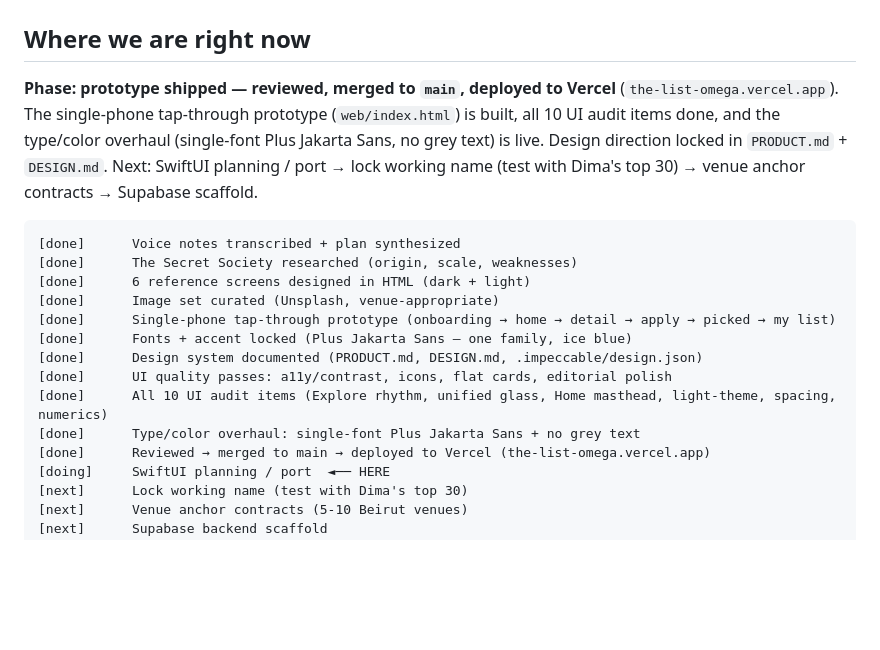
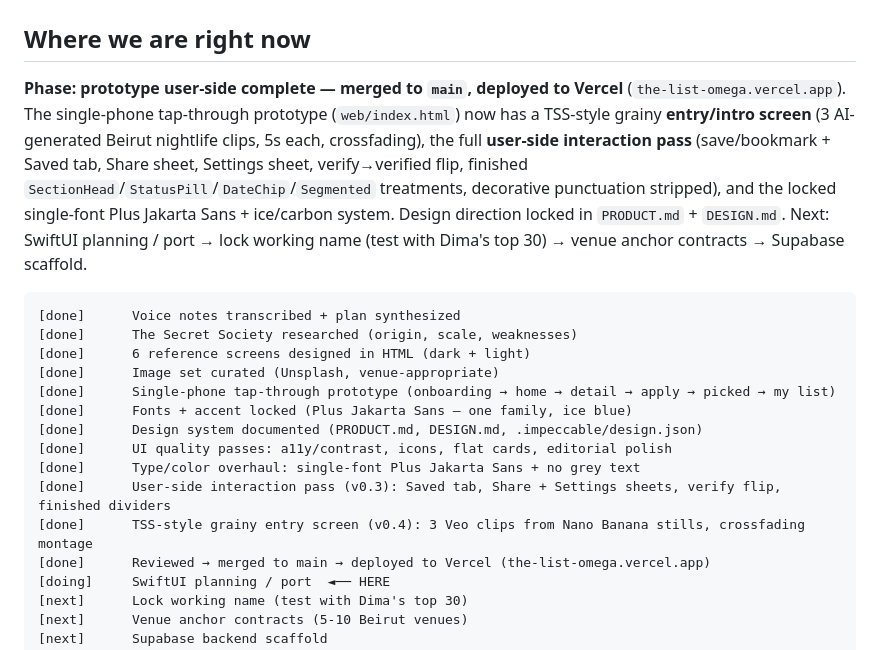
Before and after one commit to will-rads/the-list, a Markdown page: docs/agent/plan.md, the part around the change. GitHub-like rendering; blank space fills up the shorter version.

````diff
--- a/docs/agent/plan.md
+++ b/docs/agent/plan.md
@@ -2,7 +2,7 @@
 
 ## Where we are right now
 
-**Phase: prototype shipped — reviewed, merged to `main`, deployed to Vercel** (`the-list-omega.vercel.app`). The single-phone tap-through prototype (`web/index.html`) is built, all 10 UI audit items done, and the type/color overhaul (single-font Plus Jakarta Sans, no grey text) is live. Design direction locked in `PRODUCT.md` + `DESIGN.md`. Next: SwiftUI planning / port → lock working name (test with Dima's top 30) → venue anchor contracts → Supabase scaffold.
+**Phase: prototype user-side complete — merged to `main`, deployed to Vercel** (`the-list-omega.vercel.app`). The single-phone tap-through prototype (`web/index.html`) now has a TSS-style grainy **entry/intro screen** (3 AI-generated Beirut nightlife clips, 5s each, crossfading), the full **user-side interaction pass** (save/bookmark + Saved tab, Share sheet, Settings sheet, verify→verified flip, finished `SectionHead`/`StatusPill`/`DateChip`/`Segmented` treatments, decorative punctuation stripped), and the locked single-font Plus Jakarta Sans + ice/carbon system. Design direction locked in `PRODUCT.md` + `DESIGN.md`. Next: SwiftUI planning / port → lock working name (test with Dima's top 30) → venue anchor contracts → Supabase scaffold.
 
 ```text
 [done]      Voice notes transcribed + plan synthesized
@@ -13,8 +13,9 @@
 [done]      Fonts + accent locked (Plus Jakarta Sans — one family, ice blue)
 [done]      Design system documented (PRODUCT.md, DESIGN.md, .impeccable/design.json)
 [done]      UI quality passes: a11y/contrast, icons, flat cards, editorial polish
-[done]      All 10 UI audit items (Explore rhythm, unified glass, Home masthead, light-theme, spacing, numerics)
 [done]      Type/color overhaul: single-font Plus Jakarta Sans + no grey text
+[done]      User-side interaction pass (v0.3): Saved tab, Share + Settings sheets, verify flip, finished dividers
+[done]      TSS-style grainy entry screen (v0.4): 3 Veo clips from Nano Banana stills, crossfading montage
 [done]      Reviewed → merged to main → deployed to Vercel (the-list-omega.vercel.app)
 [doing]     SwiftUI planning / port  ◄── HERE
 [next]      Lock working name (test with Dima's top 30)
````
Also changed, not shown: docs/agent/memory.md (+2 -2 lines).
